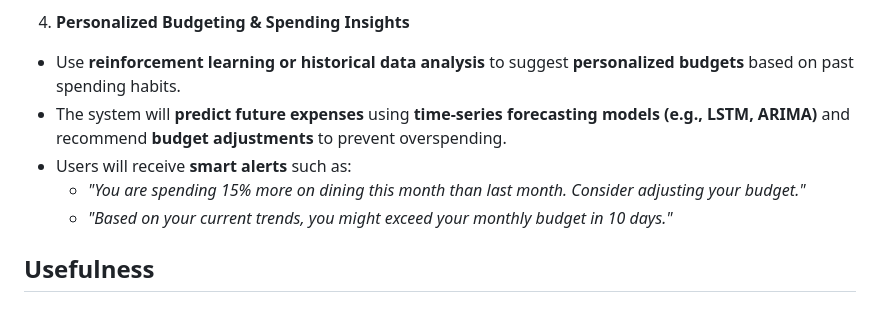
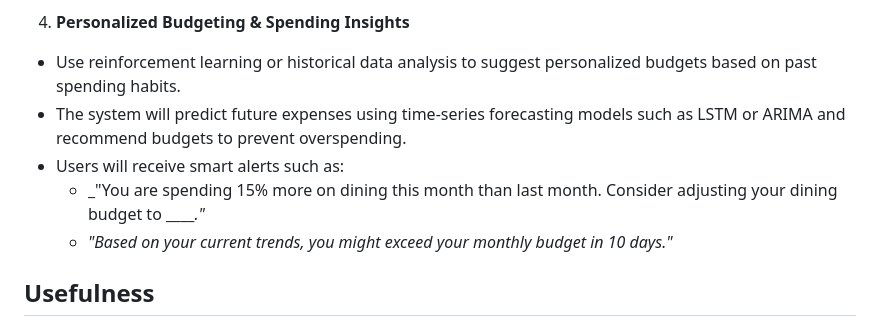
Before and after one commit to cs411-alawini/sp25-cs411-team090-ZeroBug, a Markdown page: doc/stage1_revised_version.md, the part around the change. GitHub-like rendering.

```diff
--- a/doc/stage1_revised_version.md
+++ b/doc/stage1_revised_version.md
@@ -44,10 +44,10 @@ To enhance functionality and user experience, we propose the following advanced
   - The system will provide spending breakdowns within each budget, allowing users to see which transactions are contributing most to their expenses.
 
 4. **Personalized Budgeting & Spending Insights**
-- Use **reinforcement learning or historical data analysis** to suggest **personalized budgets** based on past spending habits.
-- The system will **predict future expenses** using **time-series forecasting models (e.g., LSTM, ARIMA)** and recommend **budget adjustments** to prevent overspending.
-- Users will receive **smart alerts** such as:
-  - _"You are spending 15% more on dining this month than last month. Consider adjusting your budget."_
+- Use reinforcement learning or historical data analysis to suggest personalized budgets based on past spending habits.
+- The system will predict future expenses using time-series forecasting models such as LSTM or ARIMA and recommend budgets to prevent overspending.
+- Users will receive smart alerts such as:
+  - _"You are spending 15% more on dining this month than last month. Consider adjusting your dining budget to _____."_
   - _"Based on your current trends, you might exceed your monthly budget in 10 days."_
 
 
```
